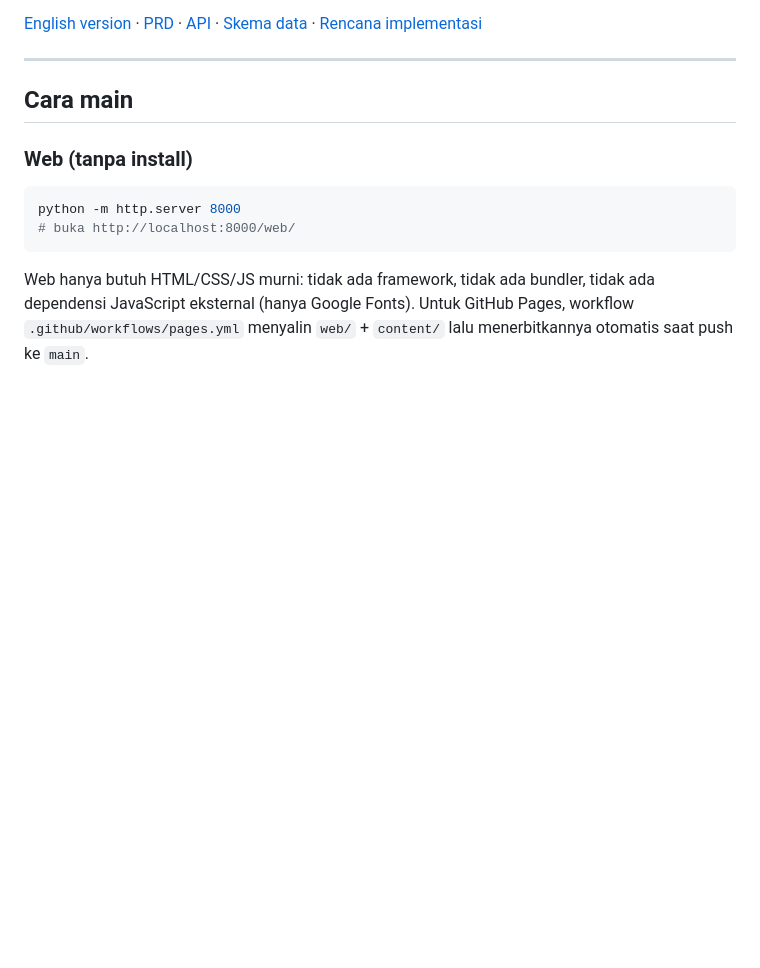
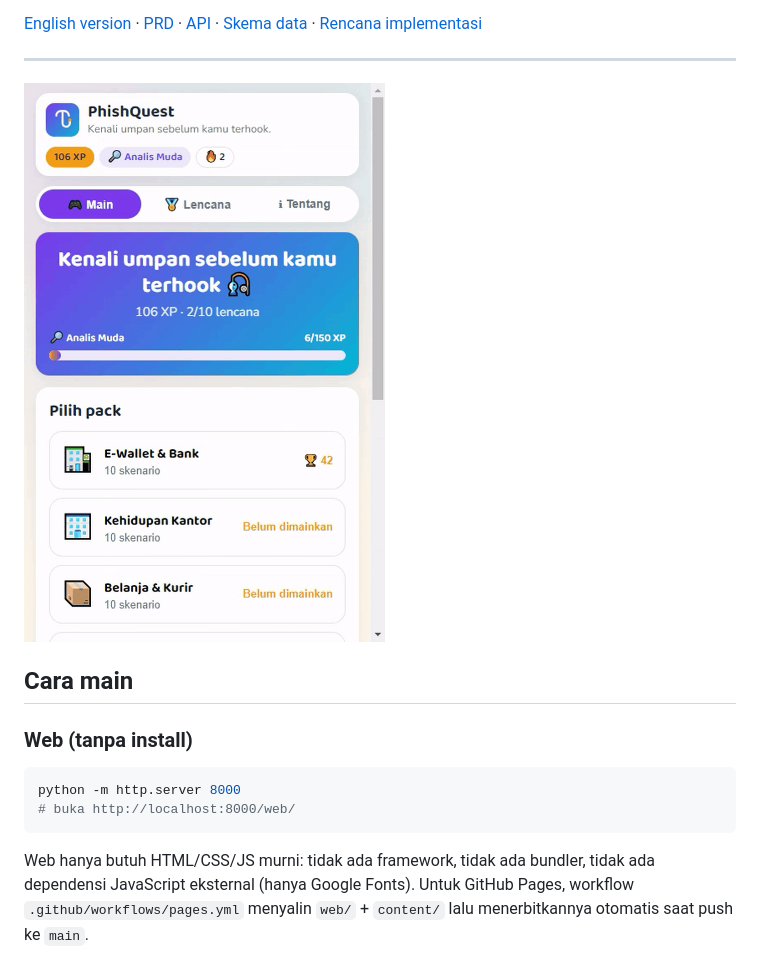
Before and after one commit to cingmen/phisquest, a Markdown page: README.md, the part around the change. Rendered like a GitHub page; pictures changed too: docs/assets/web-demo.gif (added); blank space fills up the shorter version.

```diff
--- a/README.md
+++ b/README.md
@@ -15,6 +15,8 @@ plus XP, streak, level, dan lencana. Satu sumber konten JSON dipakai dua antarmu
 [Skema data](docs/database-schema.md) · [Rencana implementasi](docs/implementation-plan.md)
 
 ---
+
+![Demo PhishQuest: memilih pack, membaca pesan, menjawab, lalu melihat umpan balik](docs/assets/web-demo.gif)
 
 ## Cara main
 
```
Also changed, not shown: README.en.md (+2 -0 lines).
